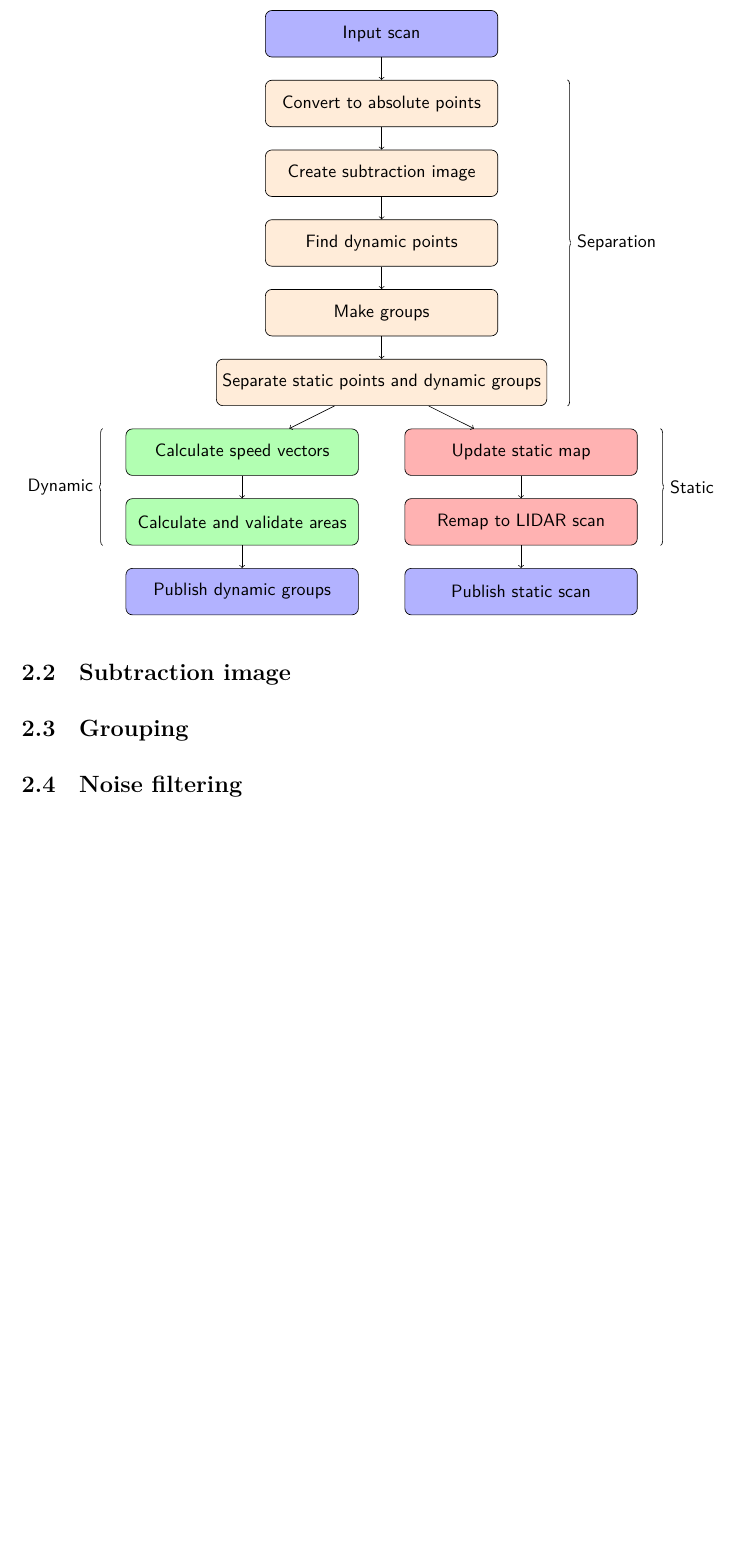
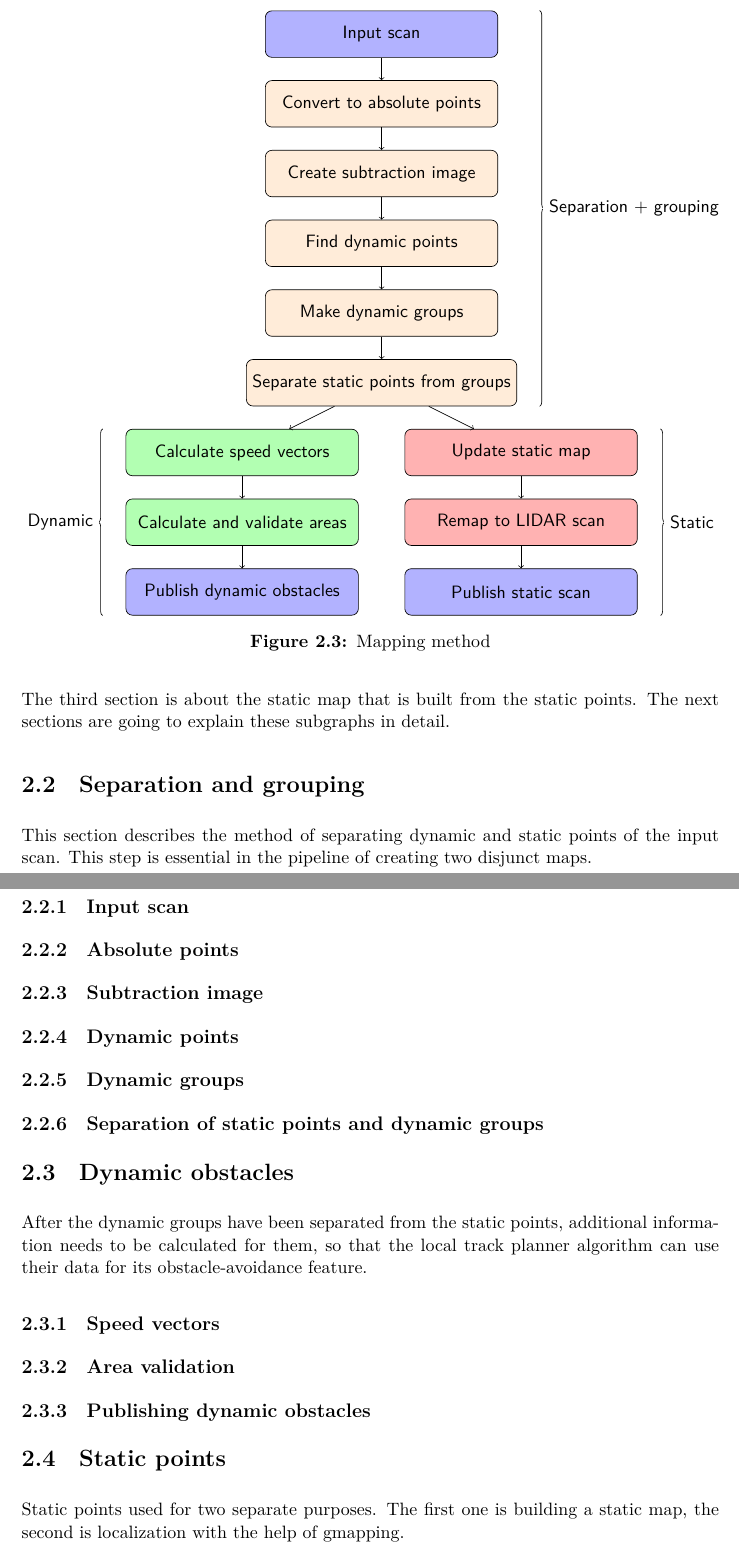
Before and after one commit to somaveszelovszki/babocar, a LaTeX thesis (docs/thesis/thesis.tex, which reads docs/thesis/content/mapping.tex): part of page 11 of 18 before the commit and two parts of pages 12 and 13 of 20 after it, the two joined at a grey line, cut so that both start at the same text, the shorter picture padded with empty space. Compiled offline with XeLaTeX.

Commit message:
Thesis: method diagram updated, subchapter titles added

```diff
--- a/docs/thesis/content/mapping.tex
+++ b/docs/thesis/content/mapping.tex
@@ -59,6 +57,7 @@ In order to create two disjunct maps, one static and one dynamic, the key elemen
   tubnode_right/.style={midway, right=2pt}
 }
 
+\begin{figure}[!ht]
     \begin{tikzpicture}[
             node distance=1.5cm,
             every node/.style={fill=white, font=\sffamily}, align=center]
@@ -67,12 +66,12 @@ In order to create two disjunct maps, one static and one dynamic, the key elemen
         \node (convert_abs)     [common_node, below of=scan]                   {Convert to absolute points};
         \node (sub_image)       [common_node, below of=convert_abs]            {Create subtraction image};
         \node (dynamic_points)  [common_node, below of=sub_image]              {Find dynamic points};
-  \node (groups)          [common_node, below of=dynamic_points]         {Make groups};
-  \node (separate)        [common_node, below of=groups]                 {Separate static points and dynamic groups};
+        \node (groups)          [common_node, below of=dynamic_points]         {Make dynamic groups};
+        \node (separate)        [common_node, below of=groups]                 {Separate static points from groups};
         % Dynamic nodes
         \node (speed_vectors)   [dynamic_node, below of=separate, xshift=-3cm] {Calculate speed vectors};
         \node (areas)           [dynamic_node, below of=speed_vectors]         {Calculate and validate areas};
-  \node (publish_dynamic) [inout_node, below of=areas]                   {Publish dynamic groups};
+        \node (publish_dynamic) [inout_node, below of=areas]                   {Publish dynamic obstacles};
         % Static nodes
         \node (update_map)      [static_node, below of=separate, xshift=3cm]   {Update static map};
         \node (convert_scan)    [static_node, below of=update_map]             {Remap to LIDAR scan};
@@ -92,24 +91,51 @@ In order to create two disjunct maps, one static and one dynamic, the key elemen
         \draw[->]     (update_map) -- (convert_scan);
         \draw[->]   (convert_scan) -- (publish_static);
         % Decorations
-  \draw[tuborg, decoration={brace}] let \p1=(convert_abs.north), \p2=(separate.south) in
-    ($(\x1+4cm, \y1)$) -- ($(\x1+4cm, \y2)$) node[tubnode_right] {Separation};
-  \draw[tuborg, decoration={brace}] let \p1=(speed_vectors.north), \p2=(areas.south) in
+        \draw[tuborg, decoration={brace}] let \p1=(scan.north), \p2=(separate.south) in
+            ($(\x1+3.4cm, \y1)$) -- ($(\x1+3.4cm, \y2)$) node[tubnode_right] {Separation + grouping};
+        \draw[tuborg, decoration={brace}] let \p1=(speed_vectors.north), \p2=(publish_dynamic.south) in
             ($(\x1-3cm, \y2)$) -- ($(\x1-3cm, \y1)$) node[tubnode_left] {Dynamic};
-  \draw[tuborg, decoration={brace}] let \p1=(update_map.north), \p2=(convert_scan.south) in
+        \draw[tuborg, decoration={brace}] let \p1=(update_map.north), \p2=(publish_static.south) in
             ($(\x1+3cm, \y1)$) -- ($(\x1+3cm, \y2)$) node[tubnode_right] {Static};
     \end{tikzpicture}
+    \caption{Mapping method}
+    \label{mapping_method}
+\end{figure}
 
-%----------------------------------------------------------------------------
-\section{Subtraction image}
-%----------------------------------------------------------------------------
+The diagram consists of 3 subgraphs - these are also marked on the diagram. The first, and most important is the separation and grouping of dynamic points. The second section describes the additional calculations that need to be done for the dynamic obstacles, and consists the documentation for the message structure definining these dynamic obstacles. The third section is about the static map that is built from the static points. The next sections are going to explain these subgraphs in detail.
+
+\section{Separation and grouping}
+This section describes the method of separating dynamic and static points of the input scan. This step is essential in the pipeline of creating two disjunct maps.
+
+\subsection{Input scan}
 
 
-%----------------------------------------------------------------------------
-\section{Grouping}
-%----------------------------------------------------------------------------
+\subsection{Absolute points}
 
 
-%----------------------------------------------------------------------------
-\section{Noise filtering}
-%----------------------------------------------------------------------------
+\subsection{Subtraction image}
+
+
+\subsection{Dynamic points}
+
+
+\subsection{Dynamic groups}
+
+
+\subsection{Separation of static points and dynamic groups}
+
+
+\section{Dynamic obstacles}
+After the dynamic groups have been separated from the static points, additional information needs to be calculated for them, so that the local track planner algorithm can use their data for its obstacle-avoidance feature.
+
+\subsection{Speed vectors}
+
+
+\subsection{Area validation}
+
+
+\subsection{Publishing dynamic obstacles}
+
+
+\section{Static points}
+Static points used for two separate purposes. The first one is building a static map, the second is localization with the help of gmapping.
```
Also changed, not shown: docs/pdf/thesis.pdf, docs/thesis/content/mapping.tex (14 more changed lines). Lines whose indentation alone changed are shown as unchanged.
